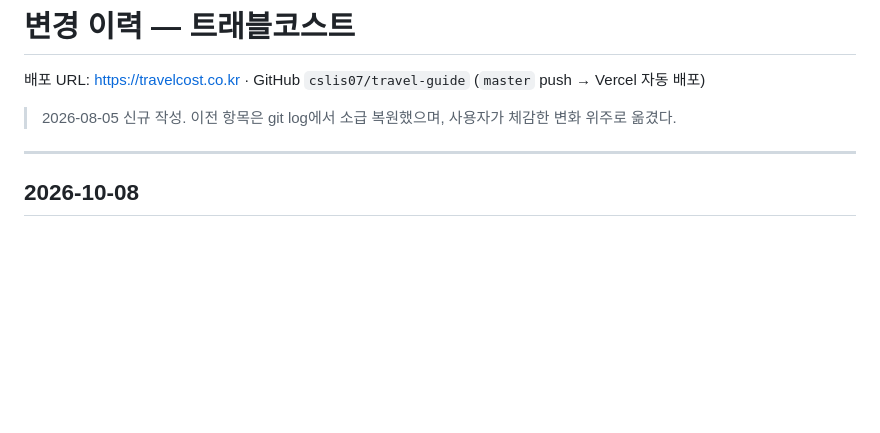
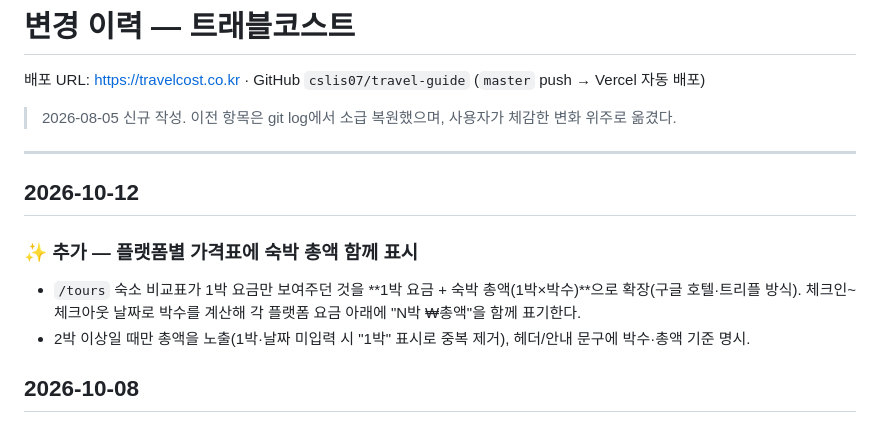
Before and after one commit to cslis07/travel-guide, a Markdown page: CHANGELOG.md, the part around the change. GitHub-like rendering; blank space fills up the shorter version.

Commit message:
[UPDATE] 변경 이력에 숙박 총액 표시 항목 추가

```diff
--- a/CHANGELOG.md
+++ b/CHANGELOG.md
@@ -5,6 +5,13 @@
 > 2026-08-05 신규 작성. 이전 항목은 git log에서 소급 복원했으며, 사용자가 체감한 변화 위주로 옮겼다.
 
 ---
+
+## 2026-10-12
+
+### ✨ 추가 — 플랫폼별 가격표에 숙박 총액 함께 표시
+- `/tours` 숙소 비교표가 1박 요금만 보여주던 것을 **1박 요금 + 숙박 총액(1박×박수)**으로 확장(구글 호텔·트리플 방식).
+  체크인~체크아웃 날짜로 박수를 계산해 각 플랫폼 요금 아래에 "N박 ₩총액"을 함께 표기한다.
+- 2박 이상일 때만 총액을 노출(1박·날짜 미입력 시 "1박" 표시로 중복 제거), 헤더/안내 문구에 박수·총액 기준 명시.
 
 ## 2026-10-08
 
```
